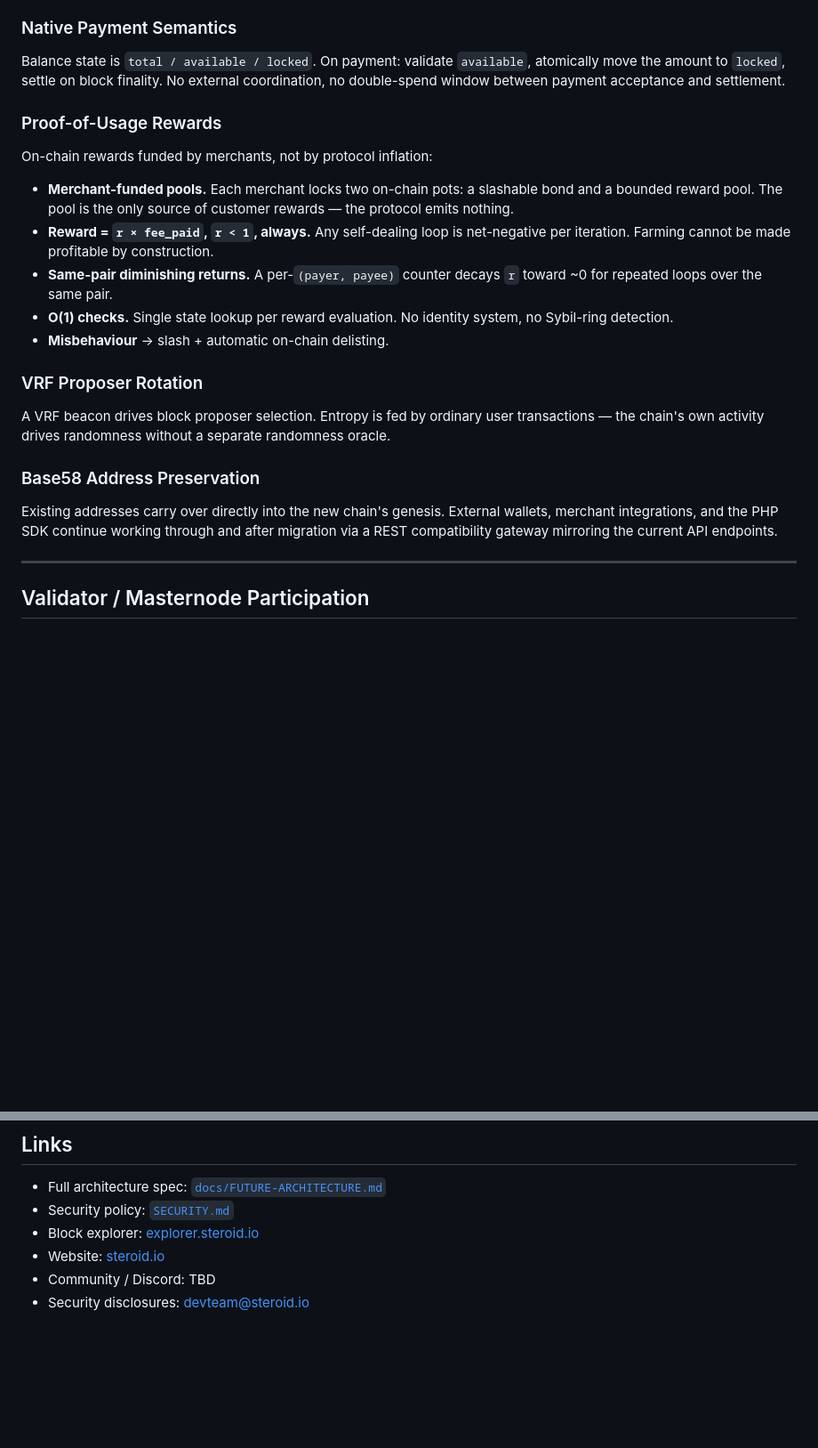
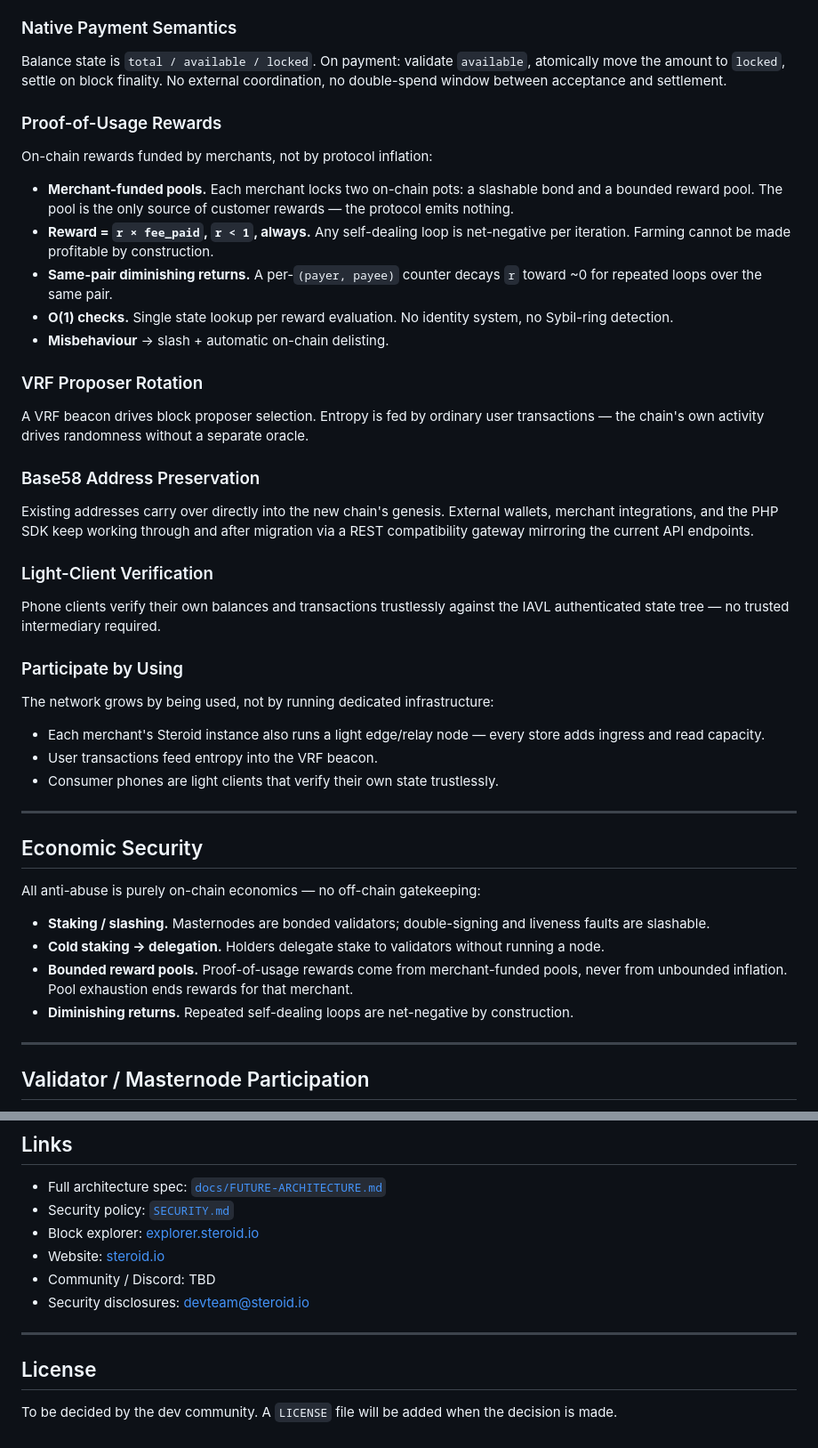
Before and after one commit to BeepXtra/Steroid-Core4.0, a Markdown page: README.md, 2 parts joined by grey strips. Shown at 89% size. Rendered like a GitHub page; blank space fills up the shorter version.

Commit message:
expand README with economic security, participation model, and AnyData details

```diff
--- a/README.md
+++ b/README.md
@@ -68,25 +85,62 @@ Transactions touching disjoint account pairs run concurrently within a block. Si
 
 ### Native Payment Semantics
 
-Balance state is `total / available / locked`. On payment: validate `available`, atomically move the amount to `locked`, settle on block finality. No external coordination, no double-spend window between payment acceptance and settlement.
+Balance state is `total / available / locked`. On payment: validate `available`, atomically
+move the amount to `locked`, settle on block finality. No external coordination, no
+double-spend window between acceptance and settlement.
 
 ### Proof-of-Usage Rewards
 
 On-chain rewards funded by merchants, not by protocol inflation:
 
-- **Merchant-funded pools.** Each merchant locks two on-chain pots: a slashable bond and a bounded reward pool. The pool is the only source of customer rewards — the protocol emits nothing.
-- **Reward = `r × fee_paid`, `r < 1`, always.** Any self-dealing loop is net-negative per iteration. Farming cannot be made profitable by construction.
-- **Same-pair diminishing returns.** A per-`(payer, payee)` counter decays `r` toward ~0 for repeated loops over the same pair.
-- **O(1) checks.** Single state lookup per reward evaluation. No identity system, no Sybil-ring detection.
+- **Merchant-funded pools.** Each merchant locks two on-chain pots: a slashable bond and a
+  bounded reward pool. The pool is the only source of customer rewards — the protocol emits
+  nothing.
+- **Reward = `r × fee_paid`, `r < 1`, always.** Any self-dealing loop is net-negative per
+  iteration. Farming cannot be made profitable by construction.
+- **Same-pair diminishing returns.** A per-`(payer, payee)` counter decays `r` toward ~0 for
+  repeated loops over the same pair.
+- **O(1) checks.** Single state lookup per reward evaluation. No identity system, no
+  Sybil-ring detection.
 - **Misbehaviour** → slash + automatic on-chain delisting.
 
 ### VRF Proposer Rotation
 
-A VRF beacon drives block proposer selection. Entropy is fed by ordinary user transactions — the chain's own activity drives randomness without a separate randomness oracle.
+A VRF beacon drives block proposer selection. Entropy is fed by ordinary user transactions —
+the chain's own activity drives randomness without a separate oracle.
 
 ### Base58 Address Preservation
 
-Existing addresses carry over directly into the new chain's genesis. External wallets, merchant integrations, and the PHP SDK continue working through and after migration via a REST compatibility gateway mirroring the current API endpoints.
+Existing addresses carry over directly into the new chain's genesis. External wallets,
+merchant integrations, and the PHP SDK keep working through and after migration via a REST
+compatibility gateway mirroring the current API endpoints.
+
+### Light-Client Verification
+
+Phone clients verify their own balances and transactions trustlessly against the IAVL
+authenticated state tree — no trusted intermediary required.
+
+### Participate by Using
+
+The network grows by being used, not by running dedicated infrastructure:
+
+- Each merchant's Steroid instance also runs a light edge/relay node — every store adds
+  ingress and read capacity.
+- User transactions feed entropy into the VRF beacon.
+- Consumer phones are light clients that verify their own state trustlessly.
+
+---
+
+## Economic Security
+
+All anti-abuse is purely on-chain economics — no off-chain gatekeeping:
+
+- **Staking / slashing.** Masternodes are bonded validators; double-signing and liveness
+  faults are slashable.
+- **Cold staking → delegation.** Holders delegate stake to validators without running a node.
+- **Bounded reward pools.** Proof-of-usage rewards come from merchant-funded pools, never
+  from unbounded inflation. Pool exhaustion ends rewards for that merchant.
+- **Diminishing returns.** Repeated self-dealing loops are net-negative by construction.
 
 ---
 
@@ -174,3 +234,9 @@ Migration tooling for testing against a local S4QL snapshot will be documented i
 - Website: [steroid.io](https://www.steroid.io)
 - Community / Discord: TBD
 - Security disclosures: [devteam@steroid.io](mailto:devteam@steroid.io)
+
+---
+
+## License
+
+To be decided by the dev community. A `LICENSE` file will be added when the decision is made.
```
Also changed, not shown: other parts of README.md (+49 -26 lines).
